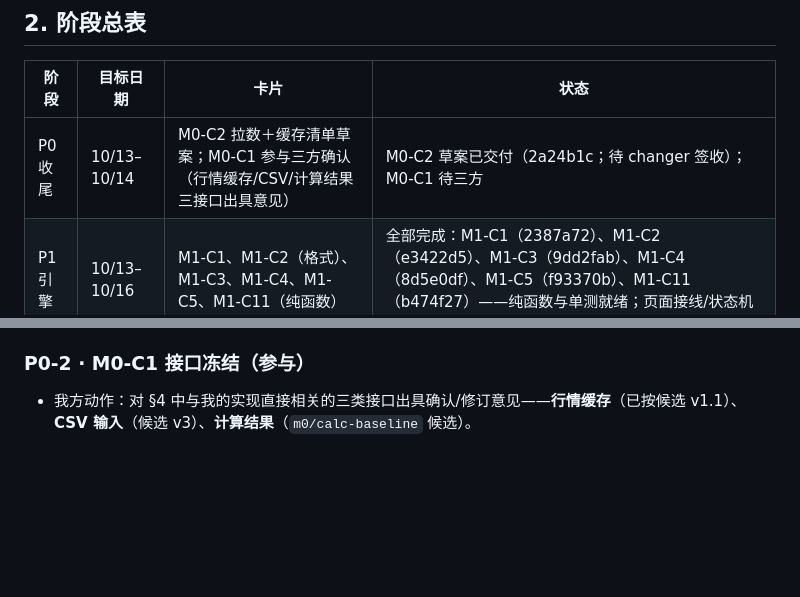
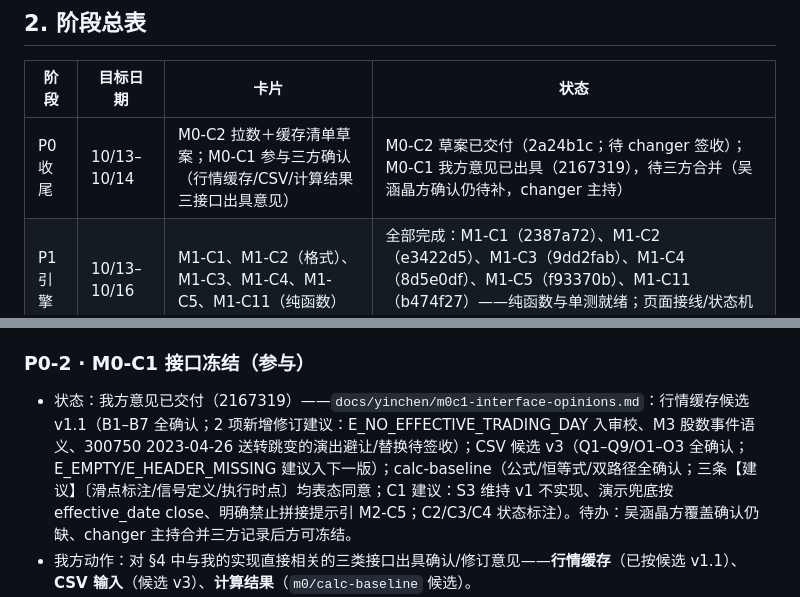
Before and after one commit to changer-collab/TimingMirror, a Markdown page: docs/yinchen/yinchen-task-plan.md, 2 parts joined by grey strips. GitHub-like rendering; blank space fills up the shorter version.

Commit message:
docs: 更新尹辰任务计划状态（M0-C1 尹辰方接口意见已交付 2167319）
P0 总表与 P0-2 明细补状态：行情缓存/CSV/calc-baseline 三类接口覆盖确认已出具，
新增修订建议与 C1 表态已归档；吴涵晶方确认仍待补、待 changer 合并三方记录。

```diff
--- a/docs/yinchen/yinchen-task-plan.md
+++ b/docs/yinchen/yinchen-task-plan.md
@@ -25,7 +25,7 @@ M1-C11 契约匹配纯函数（依赖 M0-C1）
 
 | 阶段 | 目标日期 | 卡片 | 状态 |
 |---|---|---|---|
-| P0 收尾 | 10/13–10/14 | M0-C2 拉数＋缓存清单草案；M0-C1 参与三方确认（行情缓存/CSV/计算结果三接口出具意见） | M0-C2 草案已交付（2a24b1c；待 changer 签收）；M0-C1 待三方 |
+| P0 收尾 | 10/13–10/14 | M0-C2 拉数＋缓存清单草案；M0-C1 参与三方确认（行情缓存/CSV/计算结果三接口出具意见） | M0-C2 草案已交付（2a24b1c；待 changer 签收）；M0-C1 我方意见已出具（2167319），待三方合并（吴涵晶方确认仍待补，changer 主持） |
 | P1 引擎 | 10/13–10/16 | M1-C1、M1-C2（格式）、M1-C3、M1-C4、M1-C5、M1-C11（纯函数） | 全部完成：M1-C1（2387a72）、M1-C2（e3422d5）、M1-C3（9dd2fab）、M1-C4（8d5e0df）、M1-C5（f93370b）、M1-C11（b474f27）——纯函数与单测就绪；页面接线/状态机在 UI 侧（吴涵晶） |
 | P2 完善 | 10/17–10/23 | M2-C1（数据侧）、M2-C5；参与 M2-C4 真实运行验收演练 | 进行中（提前启动）：M2-C1 数据侧主体完成（61e0f7a / 7929f8c）；M2-C5 数据侧报告已交付（ac6c7c1，待负责人选型）；M2-C4 未开始 |
 | P3 交付 | 10/24–10/25 | 支持 M3 提交材料（清单签收归档、复算记录）、回归修复 | 未开始 |
@@ -55,6 +55,7 @@ M1-C11 契约匹配纯函数（依赖 M0-C1）
 
 ### P0-2 · M0-C1 接口冻结（参与）
 
+- 状态：我方意见已交付（2167319）——`docs/yinchen/m0c1-interface-opinions.md`：行情缓存候选 v1.1（B1–B7 全确认；2 项新增修订建议：E_NO_EFFECTIVE_TRADING_DAY 入审校、M3 股数事件语义、300750 2023-04-26 送转跳变的演出避让/替换待签收）；CSV 候选 v3（Q1–Q9/O1–O3 全确认；E_EMPTY/E_HEADER_MISSING 建议入下一版）；calc-baseline（公式/恒等式/双路径全确认；三条【建议】〔滑点标注/信号定义/执行时点〕均表态同意；C1 建议：S3 维持 v1 不实现、演示兜底按 effective_date close、明确禁止拼接提示引 M2-C5；C2/C3/C4 状态标注）。待办：吴涵晶方覆盖确认仍缺、changer 主持合并三方记录后方可冻结。
 - 我方动作：对 §4 中与我的实现直接相关的三类接口出具确认/修订意见——**行情缓存**（已按候选 v1.1）、**CSV 输入**（候选 v3）、**计算结果**（`m0/calc-baseline` 候选）。
 - 重点表态项：calc-baseline 的三条【建议】（滑点标注、信号定义、执行时点）表态；S3 假设执行价（C1）提出建议供负责人定夺。
 - 验收：三方书面确认记录含我方确认；样例夹具跑通（M0 退出条件①）。
```
